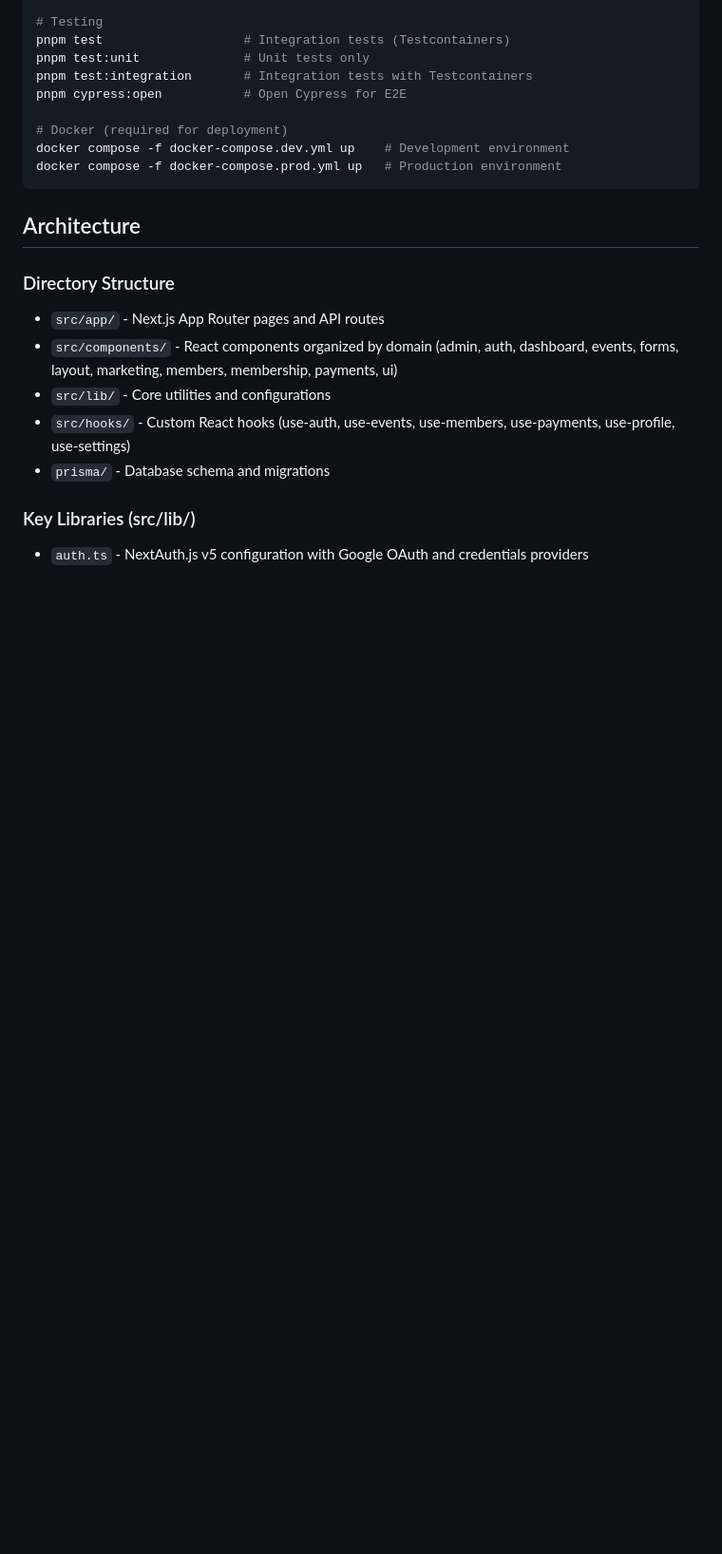
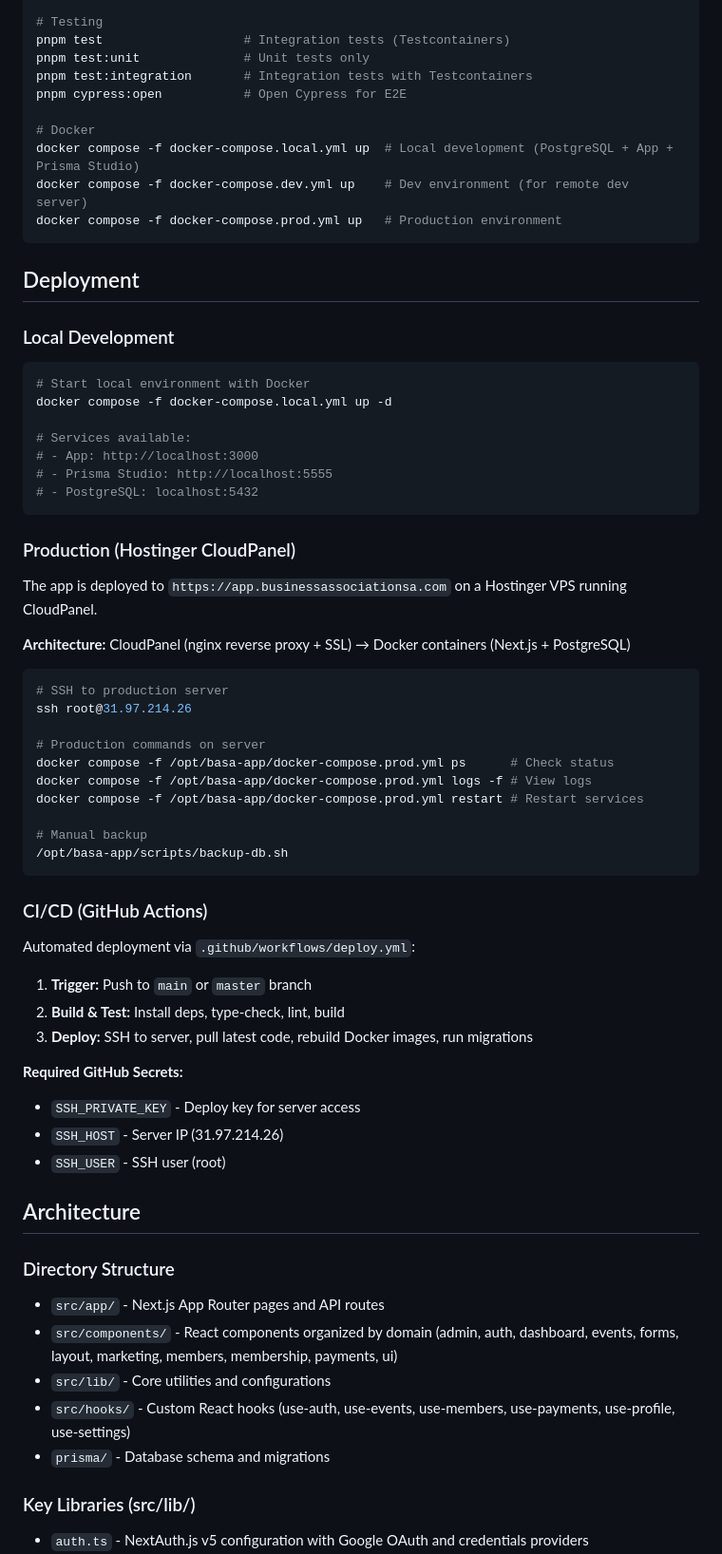
Before and after one commit to MannyJMusic/basa-app, a Markdown page: CLAUDE.md, the part around the change. Shown at 95% size. GitHub-like rendering; blank space fills up the shorter version.

Commit message:
docs: update CLAUDE.md with deployment and CI/CD documentation
- Add local development section with Docker commands
- Add production deployment info for Hostinger CloudPanel
- Document CI/CD workflow and required GitHub secrets
- Include useful server commands for monitoring and backups

🤖 Generated with [Claude Code](https://claude.com/claude-code)

Co-Authored-By: Claude Opus 4.5 <noreply@anthropic.com>

````diff
--- a/CLAUDE.md
+++ b/CLAUDE.md
@@ -26,10 +26,56 @@ pnpm test:unit              # Unit tests only
 pnpm test:integration       # Integration tests with Testcontainers
 pnpm cypress:open           # Open Cypress for E2E
 
-# Docker (required for deployment)
-docker compose -f docker-compose.dev.yml up    # Development environment
+# Docker
+docker compose -f docker-compose.local.yml up  # Local development (PostgreSQL + App + Prisma Studio)
+docker compose -f docker-compose.dev.yml up    # Dev environment (for remote dev server)
 docker compose -f docker-compose.prod.yml up   # Production environment
 ```
+
+## Deployment
+
+### Local Development
+
+```bash
+# Start local environment with Docker
+docker compose -f docker-compose.local.yml up -d
+
+# Services available:
+# - App: http://localhost:3000
+# - Prisma Studio: http://localhost:5555
+# - PostgreSQL: localhost:5432
+```
+
+### Production (Hostinger CloudPanel)
+
+The app is deployed to `https://app.businessassociationsa.com` on a Hostinger VPS running CloudPanel.
+
+**Architecture:** CloudPanel (nginx reverse proxy + SSL) → Docker containers (Next.js + PostgreSQL)
+
+```bash
+# SSH to production server
+ssh root@31.97.214.26
+
+# Production commands on server
+docker compose -f /opt/basa-app/docker-compose.prod.yml ps      # Check status
+docker compose -f /opt/basa-app/docker-compose.prod.yml logs -f # View logs
+docker compose -f /opt/basa-app/docker-compose.prod.yml restart # Restart services
+
+# Manual backup
+/opt/basa-app/scripts/backup-db.sh
+```
+
+### CI/CD (GitHub Actions)
+Automated deployment via `.github/workflows/deploy.yml`:
+
+1. **Trigger:** Push to `main` or `master` branch
+2. **Build & Test:** Install deps, type-check, lint, build
+3. **Deploy:** SSH to server, pull latest code, rebuild Docker images, run migrations
+
+**Required GitHub Secrets:**
+- `SSH_PRIVATE_KEY` - Deploy key for server access
+- `SSH_HOST` - Server IP (31.97.214.26)
+- `SSH_USER` - SSH user (root)
 
 ## Architecture
 
````
